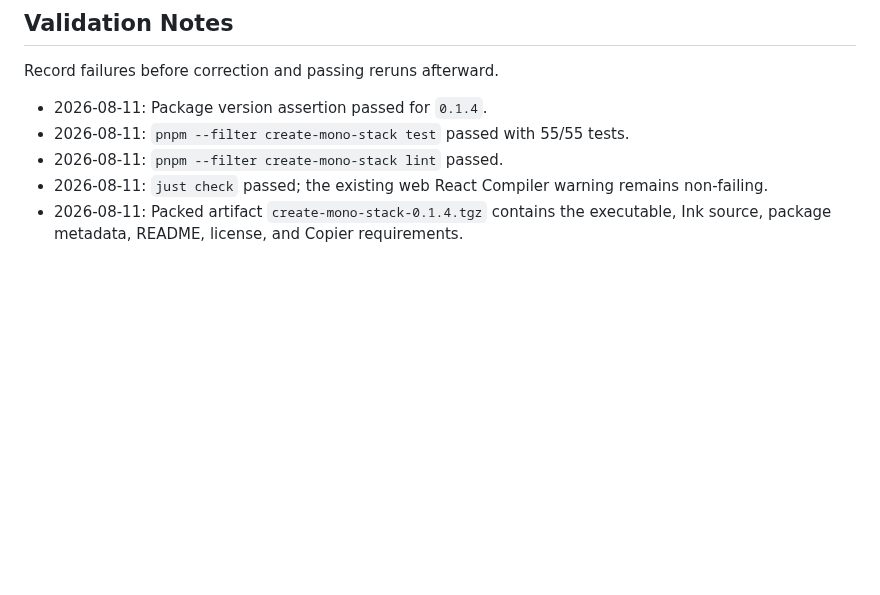
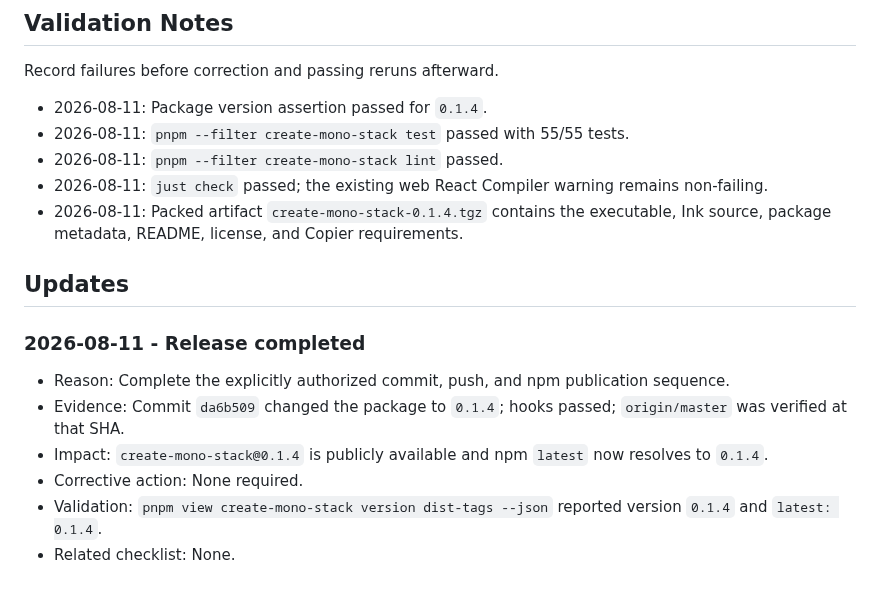
Before and after one commit to gowebknot/monorepo-template, a Markdown page: docs/checklists/2026-08-11-create-mono-stack-0.1.4-release.md, the part around the change. Drawn GitHub-style; blank space fills up the shorter version.

Commit message:
chore: record create-mono-stack 0.1.4 release

```diff
--- a/docs/checklists/2026-08-11-create-mono-stack-0.1.4-release.md
+++ b/docs/checklists/2026-08-11-create-mono-stack-0.1.4-release.md
@@ -69,3 +69,14 @@ Record failures before correction and passing reruns afterward.
 - 2026-08-11: `pnpm --filter create-mono-stack lint` passed.
 - 2026-08-11: `just check` passed; the existing web React Compiler warning remains non-failing.
 - 2026-08-11: Packed artifact `create-mono-stack-0.1.4.tgz` contains the executable, Ink source, package metadata, README, license, and Copier requirements.
+
+## Updates
+
+### 2026-08-11 - Release completed
+
+- Reason: Complete the explicitly authorized commit, push, and npm publication sequence.
+- Evidence: Commit `da6b509` changed the package to `0.1.4`; hooks passed; `origin/master` was verified at that SHA.
+- Impact: `create-mono-stack@0.1.4` is publicly available and npm `latest` now resolves to `0.1.4`.
+- Corrective action: None required.
+- Validation: `pnpm view create-mono-stack version dist-tags --json` reported version `0.1.4` and `latest: 0.1.4`.
+- Related checklist: None.
```
